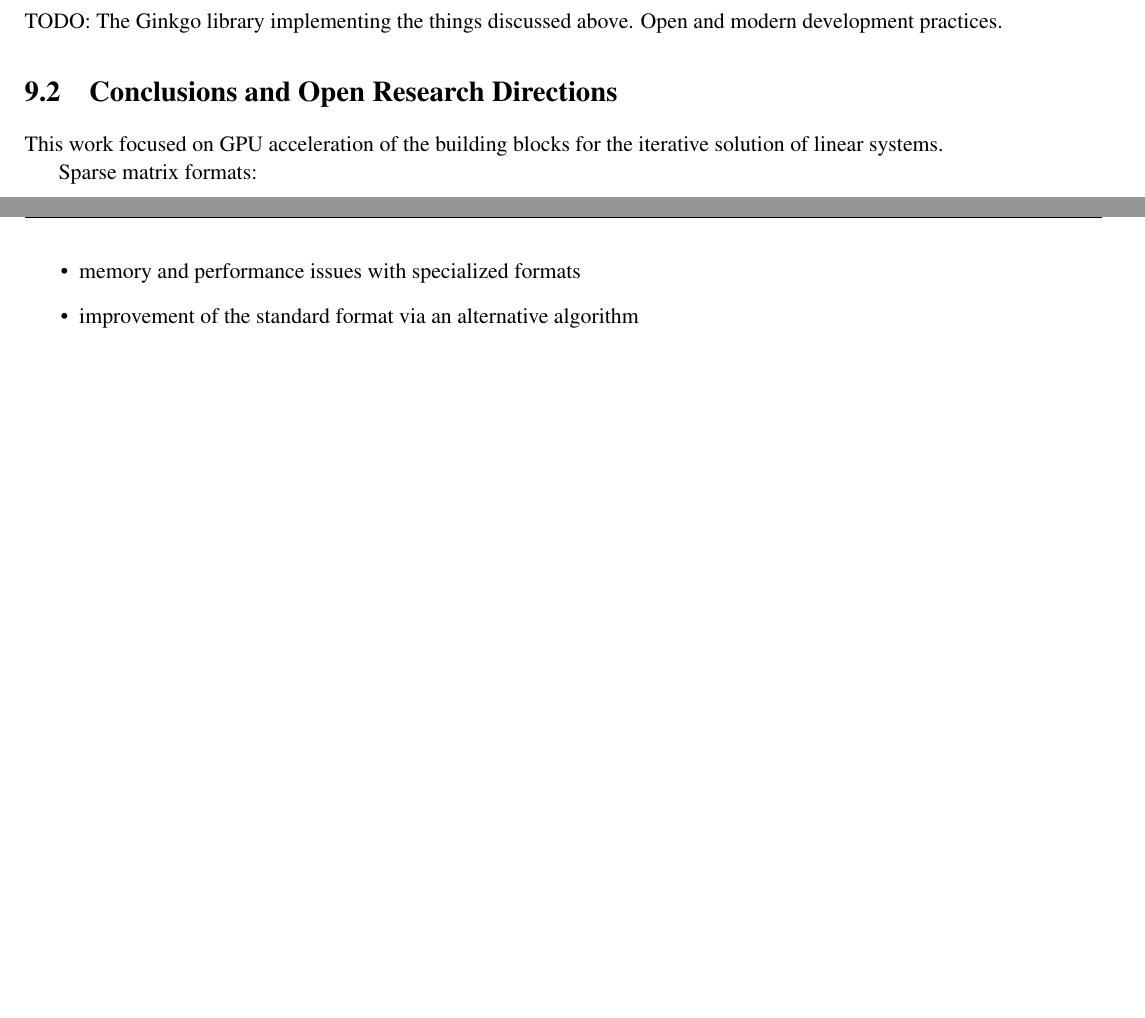
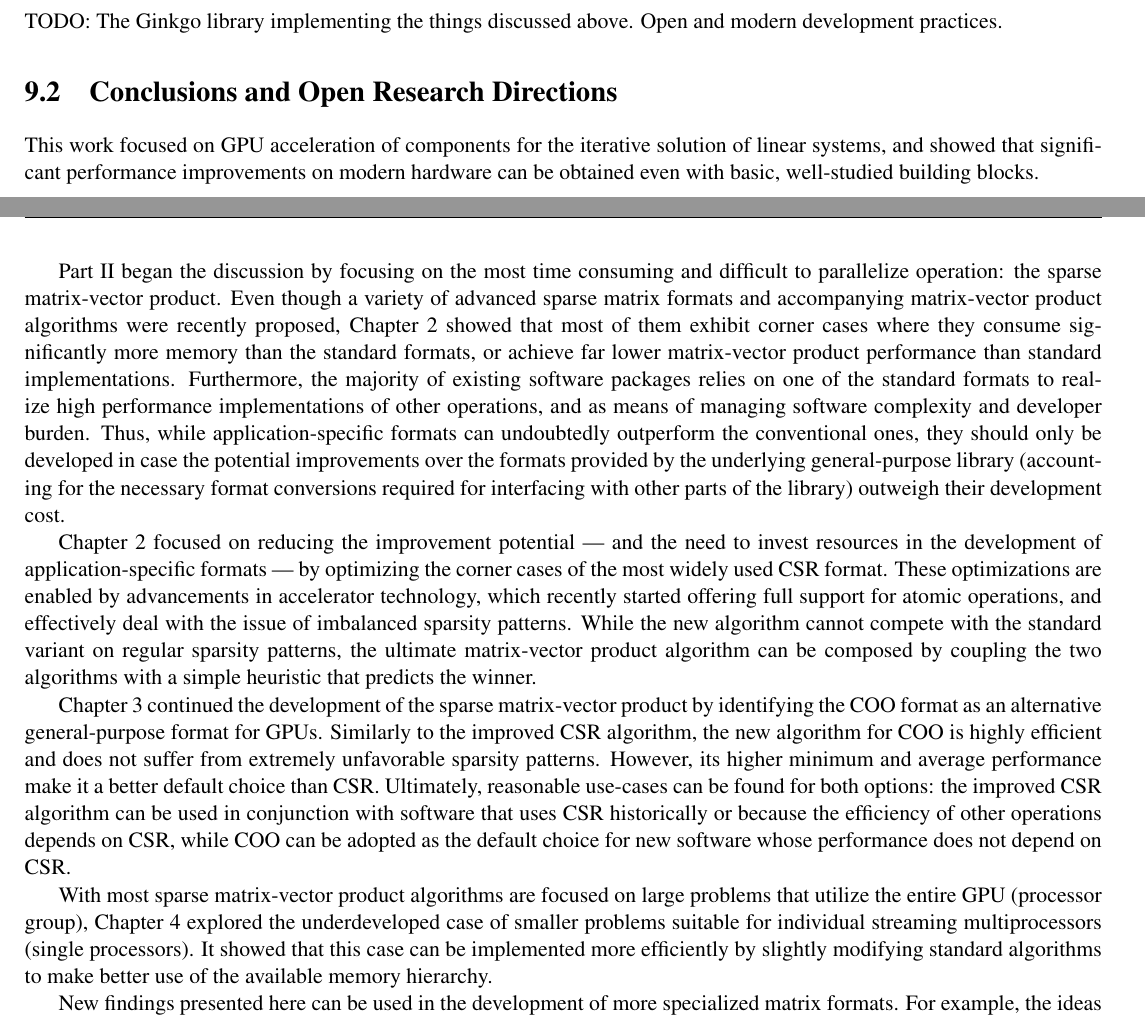
Before and after one commit to gflegar/phd-thesis, a LaTeX thesis (main.tex, which reads conclusion/body.tex, conclusion/conclusion.tex): two parts of pages 129 and 130 of 136 before the commit and two parts of pages 129 and 130 of 138 after it, joined at a grey line, cut so that both start at the same text, the shorter picture padded with empty space. Compiled offline with pdfLaTeX.

Commit message:
Add conclusions for part 2

```diff
--- a/conclusion/body.tex
+++ b/conclusion/body.tex
@@ -29,8 +29,3 @@ modern development practices.
 
 \input{conclusion}
 
-Sparse matrix formats:
-\begin{itemize}
-    \item memory and performance issues with specialized formats
-    \item improvement of the standard format via an alternative algorithm
-    \item automatic kernel selection based on properties of the problem
--- a/conclusion/conclusion.tex
+++ b/conclusion/conclusion.tex
@@ -1,4 +1,54 @@
 \section{Conclusions and Open Research Directions}
 
-This work focused on GPU acceleration of the building blocks for the
-iterative solution of linear systems.
+This work focused on GPU acceleration of components for the iterative solution
+of linear systems, and showed that significant performance improvements on
+modern hardware can be obtained even with basic, well-studied building
+blocks.
+
+Part~\ref{pt:matrix-vector} began the discussion by focusing on the most time
+consuming and difficult to parallelize operation: the sparse matrix-vector
+product. Even though a variety of advanced sparse matrix formats and
+accompanying matrix-vector product algorithms were recently proposed,
+Chapter~\ref{ch:2017-csr-spmv} showed that most of them exhibit corner cases
+where they consume significantly more memory than the standard formats, or
+achieve far lower matrix-vector product performance than standard
+implementations. Furthermore, the majority of existing software packages relies
+on one of the standard formats to realize high performance implementations of
+other operations, and as means of managing software complexity and developer
+burden. Thus, while application-specific formats can undoubtedly outperform the
+conventional ones, they should only be developed in case the potential
+improvements over the formats provided by the underlying general-purpose library
+(accounting for the necessary format conversions required for interfacing with
+other parts of the library) outweigh their development cost.
+
+Chapter~\ref{ch:2017-csr-spmv} focused on reducing the improvement potential ---
+and the need to invest resources in the development of application-specific
+formats --- by optimizing the corner cases of the most widely used CSR format.
+These optimizations are enabled by advancements in accelerator technology, which
+recently started offering full support for atomic operations, and effectively
+deal with the issue of imbalanced sparsity patterns.  While the new algorithm
+cannot compete with the standard variant on regular sparsity patterns, the
+ultimate matrix-vector product algorithm can be composed by coupling the two
+algorithms with a simple heuristic that predicts the winner.
+
+Chapter~\ref{ch:2017-coo-spmv} continued the development of the sparse
+matrix-vector product by identifying the COO format as an alternative
+general-purpose format for GPUs. Similarly to the improved CSR algorithm, the
+new algorithm for COO is highly efficient and does not suffer from extremely
+unfavorable sparsity patterns. However, its higher minimum and average
+performance make it a better default choice than CSR. Ultimately, reasonable
+use-cases can be found for both options: the improved CSR algorithm can be used
+in conjunction with software that uses CSR historically or because the
+efficiency of other operations depends on CSR, while COO can be adopted as the
+default choice for new software whose performance does not depend on CSR.
+
+With most sparse matrix-vector product algorithms are focused on large
+problems that utilize the entire GPU (processor group),
+Chapter~\ref{ch:2017-batched-spmv} explored the underdeveloped case of smaller
+problems suitable for individual streaming multiprocessors (single processors).
+It showed that this case can be implemented more efficiently by slightly
+modifying standard algorithms to make better use of the available memory
+hierarchy.
+
+New findings presented here can be used in the development of more specialized
+matrix formats. For example, the ideas from the COO algorithm are currently
```
Also changed, not shown: conclusion/references.bib (+31 -0 lines), conclusion/body.tex (6 more changed lines), conclusion/conclusion.tex (13 more changed lines).
